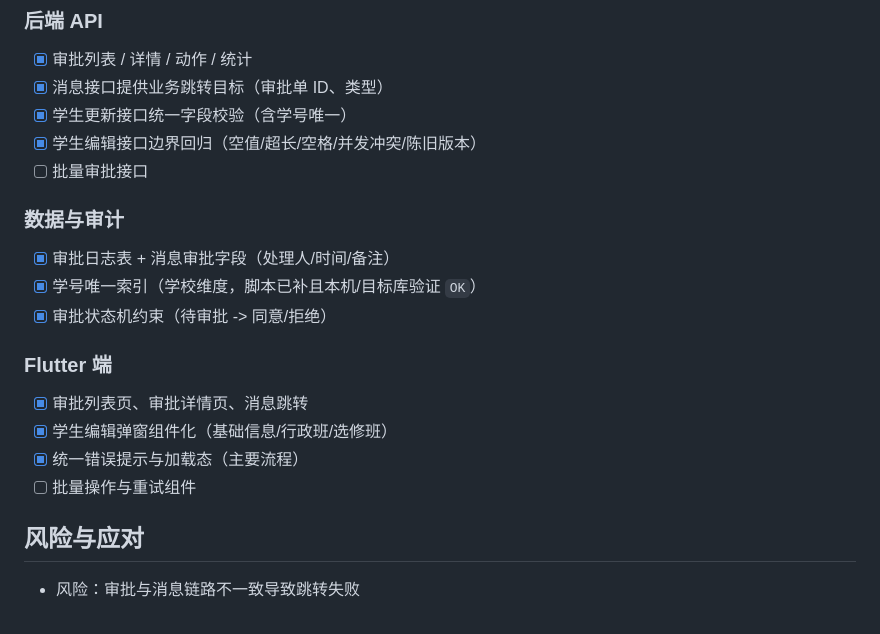
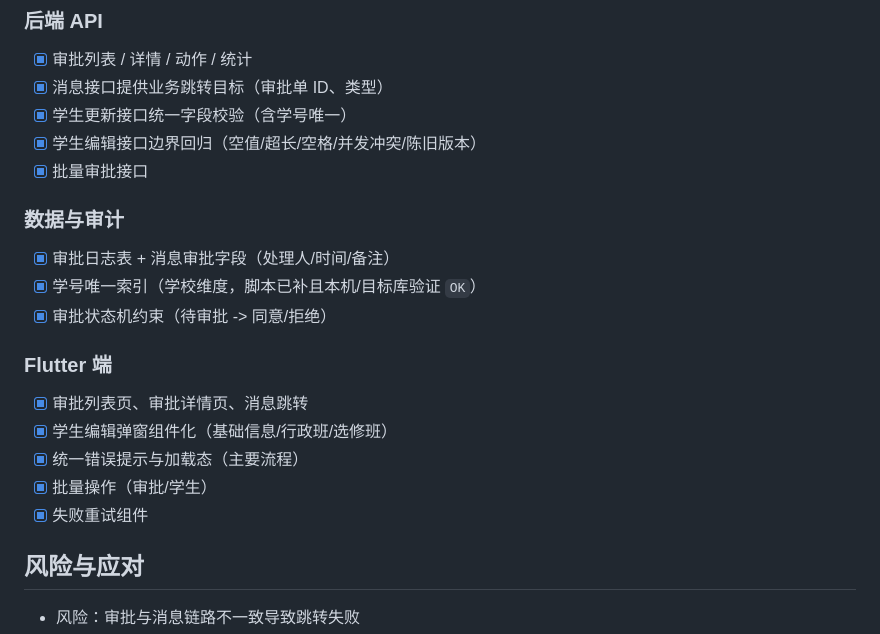
Before and after one commit to songziyumi/PE-Teacher-Assistant, a Markdown page: mobile-teacher-p0-p2-plan.md, the part around one of its changes. GitHub-like rendering.

```diff
--- a/mobile-teacher-p0-p2-plan.md
+++ b/mobile-teacher-p0-p2-plan.md
@@ -110,7 +135,7 @@
 - [x] 消息接口提供业务跳转目标（审批单 ID、类型）
 - [x] 学生更新接口统一字段校验（含学号唯一）
 - [x] 学生编辑接口边界回归（空值/超长/空格/并发冲突/陈旧版本）
-- [ ] 批量审批接口
+- [x] 批量审批接口
 
 ### 数据与审计
 - [x] 审批日志表 + 消息审批字段（处理人/时间/备注）
@@ -121,7 +146,8 @@
 - [x] 审批列表页、审批详情页、消息跳转
 - [x] 学生编辑弹窗组件化（基础信息/行政班/选修班）
 - [x] 统一错误提示与加载态（主要流程）
-- [ ] 批量操作与重试组件
+- [x] 批量操作（审批/学生）
+- [x] 失败重试组件
 
 ## 风险与应对
 - 风险：审批与消息链路不一致导致跳转失败
```
Also changed, not shown: other parts of mobile-teacher-p0-p2-plan.md (+34 -9 lines).
